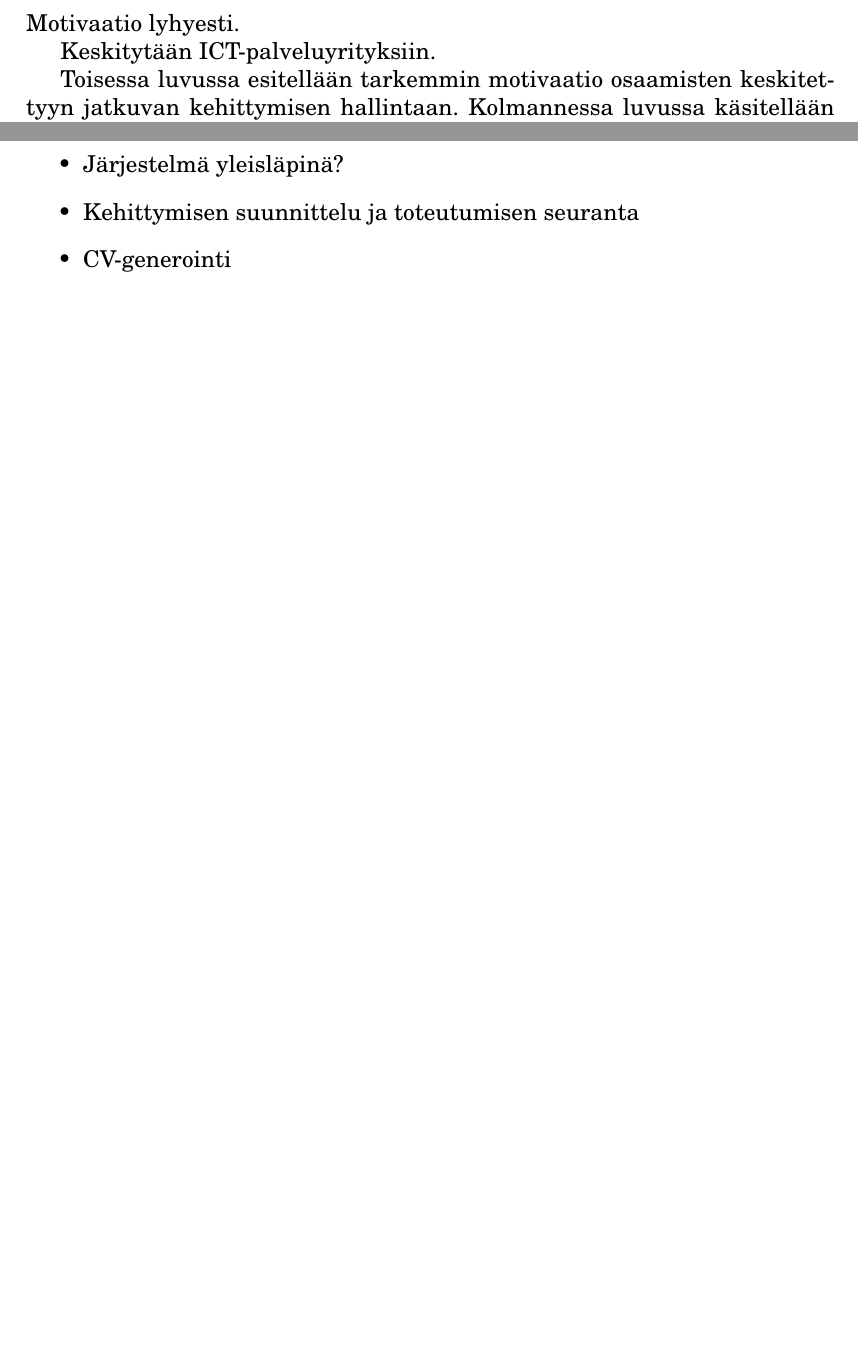
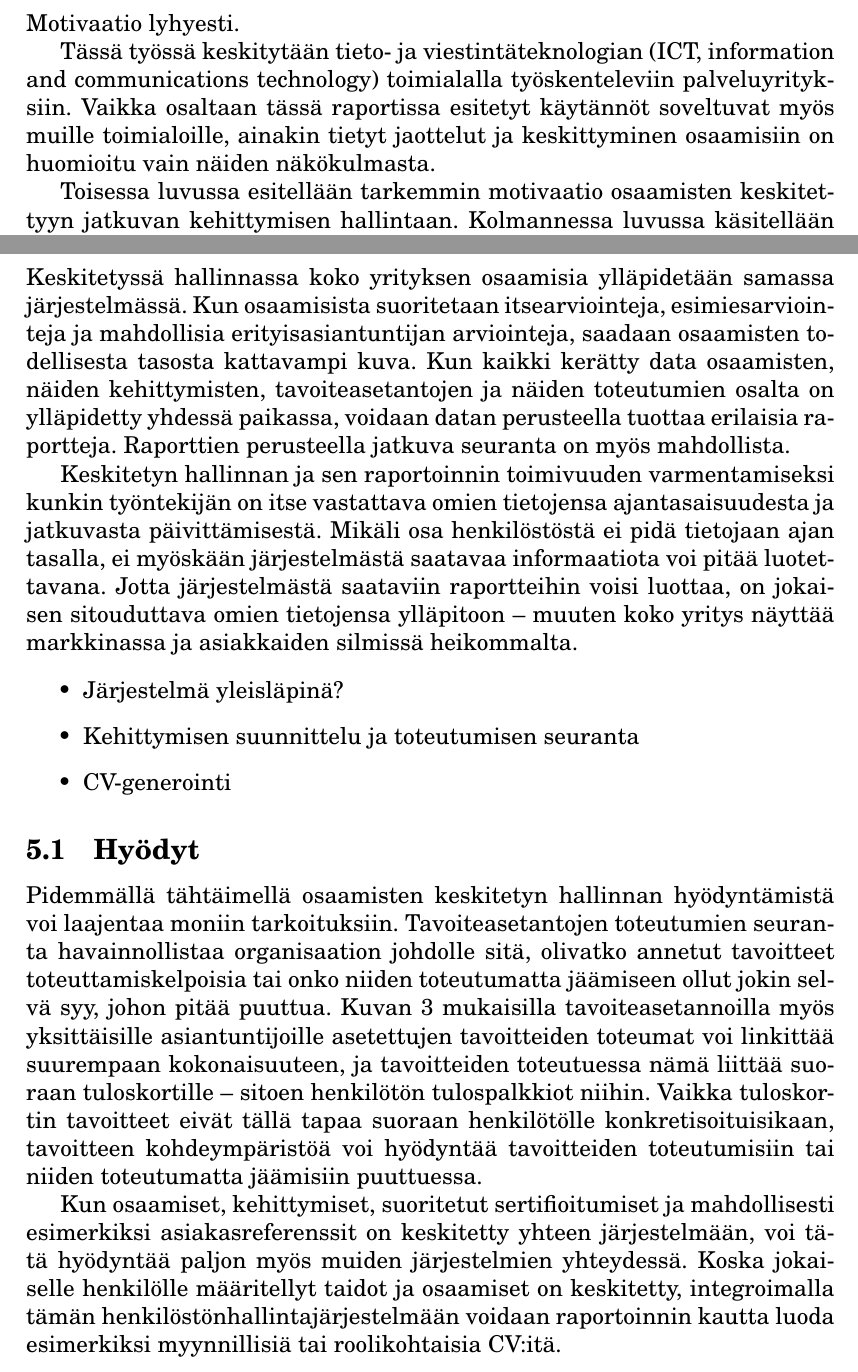
Before and after one commit to sMiik/Opintosettej, a LaTeX document (Seminaari/seminaari.tex): two parts of pages 3 and 14 of 16 before the commit and two parts of pages 3 and 13 of 15 after it, joined at a grey line, cut so that both start at the same text, the shorter picture padded with empty space. Compiled offline with pdfLaTeX.

Commit message:
Added goalfigures etc

```diff
--- a/Seminaari/seminaari.tex
+++ b/Seminaari/seminaari.tex
@@ -55,7 +55,7 @@
 
 Motivaatio lyhyesti.
 
-Keskitytään ICT-palveluyrityksiin.
+Tässä työssä keskitytään tieto- ja viestintäteknologian (ICT, information and communications technology) toimialalla työskenteleviin palveluyrityksiin. Vaikka osaltaan tässä raportissa esitetyt käytännöt soveltuvat myös muille toimialoille, ainakin tietyt jaottelut ja keskittyminen osaamisiin on huomioitu vain näiden näkökulmasta.
 
 Toisessa luvussa esitellään tarkemmin motivaatio osaamisten keskitettyyn jatkuvan kehittymisen hallintaan. Kolmannessa luvussa käsitellään tarkemmin osaamisen määritystä, sen mittausperusteita ja jaottelua. Sen lisäksi kolmannessa luvussa esitellään visuaalisesti hyvin havainnollistava T-malli henkilön työroolikohtaisten osaamisten esitykseen. Neljäs luku käsittelee osaamisten kehittymistä, erilaisia kehityksen perusteita ja sen suunnittelua. Viides luku tarjoaa lyhyen katsauksen osaamisten kehittymisen seurantaan ja hallintaan tarkoitetun työkalun tarjoamista mahdollisuuksista.
 
@@ -208,12 +201,22 @@ Jotta työntekijöitä saataisiin motivoitua kehittämään itseään, tulee hei
 \clearpage
 
-\section{Keskitetyn hallinnan hyödyt}
+\section{Keskitetty hallinta}
+
+Keskitetyssä hallinnassa koko yrityksen osaamisia ylläpidetään samassa järjestelmässä. Kun osaamisista suoritetaan itsearviointeja, esimiesarviointeja ja mahdollisia erityisasiantuntijan arviointeja, saadaan osaamisten todellisesta tasosta kattavampi kuva. Kun kaikki kerätty data osaamisten, näiden kehittymisten, tavoiteasetantojen ja näiden toteutumien osalta on ylläpidetty yhdessä paikassa, voidaan datan perusteella tuottaa erilaisia raportteja. Raporttien perusteella jatkuva seuranta on myös mahdollista.
+
+Keskitetyn hallinnan ja sen raportoinnin toimivuuden varmentamiseksi kunkin työntekijän on itse vastattava omien tietojensa ajantasaisuudesta ja jatkuvasta päivittämisestä. Mikäli osa henkilöstöstä ei pidä tietojaan ajan tasalla, ei myöskään järjestelmästä saatavaa informaatiota voi pitää luotettavana. Jotta järjestelmästä saataviin raportteihin voisi luottaa, on jokaisen sitouduttava omien tietojensa ylläpitoon -- muuten koko yritys näyttää markkinassa ja asiakkaiden silmissä heikommalta.
 
 \begin{itemize}
 \item Järjestelmä yleisläpinä?
 \item Kehittymisen suunnittelu ja toteutumisen seuranta
 \item CV-generointi
 \end{itemize}
+
+\subsection{Hyödyt}
+
+Pidemmällä tähtäimellä osaamisten keskitetyn hallinnan hyödyntämistä voi laajentaa moniin tarkoituksiin. Tavoiteasetantojen toteutumien seuranta havainnollistaa organisaation johdolle sitä, olivatko annetut tavoitteet toteuttamiskelpoisia tai onko niiden toteutumatta jäämiseen ollut jokin selvä syy, johon pitää puuttua. Kuvan \ref{fig:tavoitesample} mukaisilla tavoiteasetannoilla myös yksittäisille asiantuntijoille asetettujen tavoitteiden toteumat voi linkittää suurempaan kokonaisuuteen, ja tavoitteiden toteutuessa nämä liittää suoraan tuloskortille -- sitoen henkilötön tulospalkkiot niihin. Vaikka tuloskortin tavoitteet eivät tällä tapaa suoraan henkilötölle konkretisoituisikaan, tavoitteen kohdeympäristöä voi hyödyntää tavoitteiden toteutumisiin tai niiden toteutumatta jäämisiin puuttuessa.
+
+Kun osaamiset, kehittymiset, suoritetut sertifioitumiset ja mahdollisesti esimerkiksi asiakasreferenssit on keskitetty yhteen järjestelmään, voi tätä hyödyntää paljon myös muiden järjestelmien yhteydessä. Koska jokaiselle henkilölle määritellyt taidot ja osaamiset on keskitetty, integroimalla tämän henkilöstönhallintajärjestelmään voidaan raportoinnin kautta luoda esimerkiksi myynnillisiä tai roolikohtaisia CV:itä.
 
 \clearpage
 
```
Also changed, not shown: Seminaari/seminaari.bbl, Seminaari/seminaari.pdf, Seminaari/tavoitesample.png (added), Seminaari/seminaari.tex (19 more changed lines), 5 other files.
